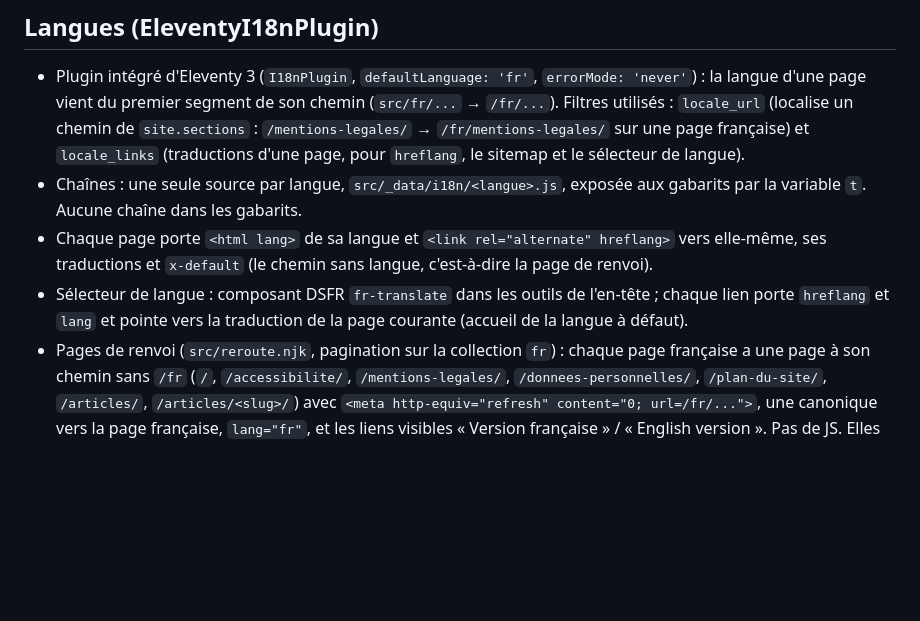
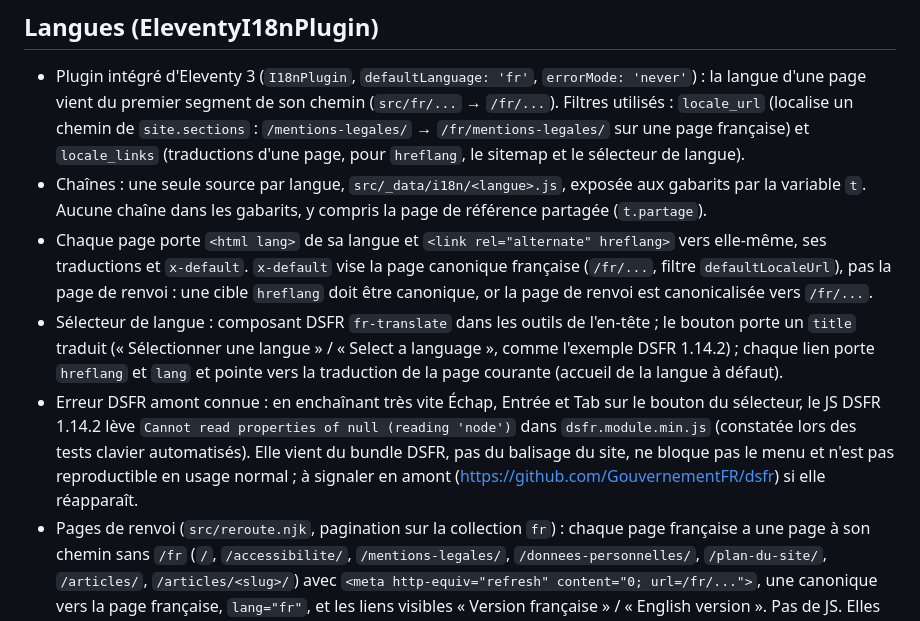
Before and after one commit to IGNF/sols.cartes.gouv.fr, a Markdown page: doc/agents/edito.md, the part around the change. GitHub-like rendering; blank space fills up the shorter version.

Commit message:
docs(edito): document x-default, switcher title and the upstream dsfr switcher error
Co-Authored-By: Claude Opus 5.5 <noreply@anthropic.com>

```diff
--- a/doc/agents/edito.md
+++ b/doc/agents/edito.md
@@ -44,11 +44,17 @@ apps/accueil/
   chemin de `site.sections` : `/mentions-legales/` → `/fr/mentions-legales/` sur une page française) et
   `locale_links` (traductions d'une page, pour `hreflang`, le sitemap et le sélecteur de langue).
 - Chaînes : une seule source par langue, `src/_data/i18n/<langue>.js`, exposée aux gabarits par la variable `t`.
-  Aucune chaîne dans les gabarits.
+  Aucune chaîne dans les gabarits, y compris la page de référence partagée (`t.partage`).
 - Chaque page porte `<html lang>` de sa langue et `<link rel="alternate" hreflang>` vers elle-même, ses traductions et
-  `x-default` (le chemin sans langue, c'est-à-dire la page de renvoi).
-- Sélecteur de langue : composant DSFR `fr-translate` dans les outils de l'en-tête ; chaque lien porte `hreflang` et
-  `lang` et pointe vers la traduction de la page courante (accueil de la langue à défaut).
+  `x-default`. `x-default` vise la page canonique française (`/fr/...`, filtre `defaultLocaleUrl`), pas la page de
+  renvoi : une cible `hreflang` doit être canonique, or la page de renvoi est canonicalisée vers `/fr/...`.
+- Sélecteur de langue : composant DSFR `fr-translate` dans les outils de l'en-tête ; le bouton porte un `title`
+  traduit (« Sélectionner une langue » / « Select a language », comme l'exemple DSFR 1.14.2) ; chaque lien porte
+  `hreflang` et `lang` et pointe vers la traduction de la page courante (accueil de la langue à défaut).
+- Erreur DSFR amont connue : en enchaînant très vite Échap, Entrée et Tab sur le bouton du sélecteur, le JS DSFR
+  1.14.2 lève `Cannot read properties of null (reading 'node')` dans `dsfr.module.min.js` (constatée lors des tests
+  clavier automatisés). Elle vient du bundle DSFR, pas du balisage du site, ne bloque pas le menu et n'est pas
+  reproductible en usage normal ; à signaler en amont (https://github.com/GouvernementFR/dsfr) si elle réapparaît.
 - Pages de renvoi (`src/reroute.njk`, pagination sur la collection `fr`) : chaque page française a une page à son
   chemin sans `/fr` (`/`, `/accessibilite/`, `/mentions-legales/`, `/donnees-personnelles/`, `/plan-du-site/`,
   `/articles/`, `/articles/<slug>/`) avec `<meta http-equiv="refresh" content="0; url=/fr/...">`, une canonique vers
```
